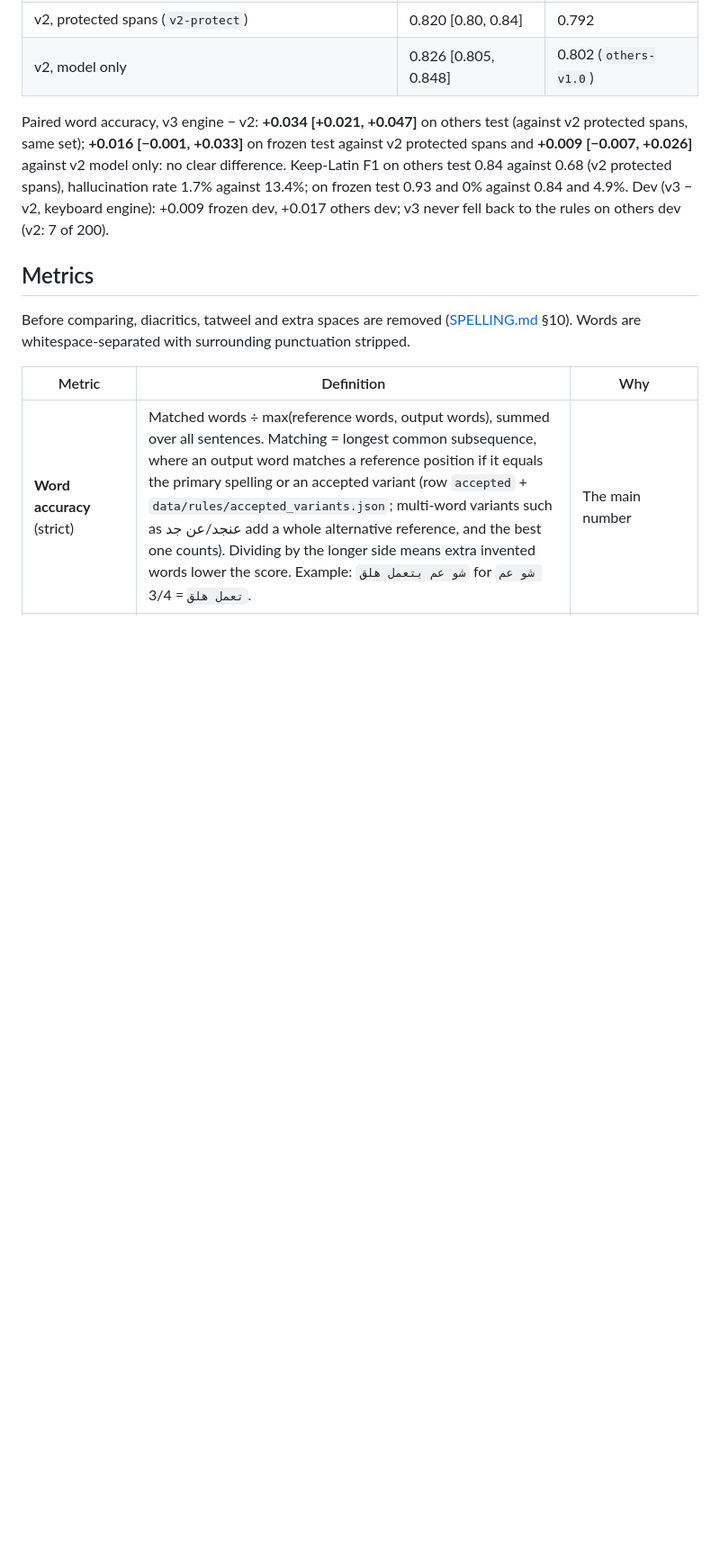
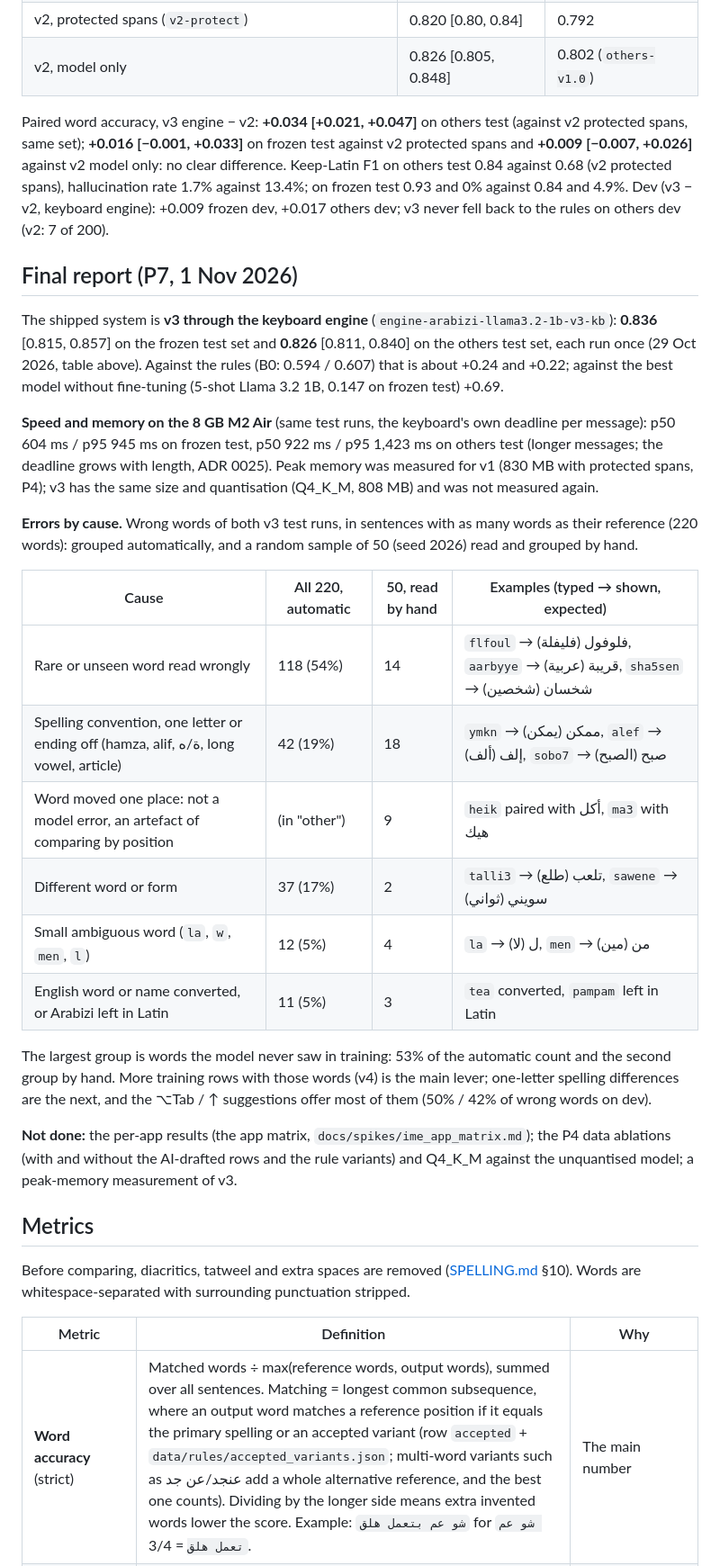
Before and after one commit to Mustafa-Abbara/arabizi-keyboard, a Markdown page: docs/EVAL.md, the part around the change. Shown at 90% size. Rendered like a GitHub page; blank space fills up the shorter version.

Commit message:
docs(P7): failure matrix, threat model and the final evaluation report (#33)

```diff
--- a/docs/EVAL.md
+++ b/docs/EVAL.md
@@ -171,6 +171,27 @@ Decision and training: [ADR 0030](decisions/0030-model-v3.md). Each system was r
 
 Paired word accuracy, v3 engine − v2: **+0.034 [+0.021, +0.047]** on others test (against v2 protected spans, same set); **+0.016 [−0.001, +0.033]** on frozen test against v2 protected spans and **+0.009 [−0.007, +0.026]** against v2 model only: no clear difference. Keep-Latin F1 on others test 0.84 against 0.68 (v2 protected spans), hallucination rate 1.7% against 13.4%; on frozen test 0.93 and 0% against 0.84 and 4.9%. Dev (v3 − v2, keyboard engine): +0.009 frozen dev, +0.017 others dev; v3 never fell back to the rules on others dev (v2: 7 of 200).
 
+## Final report (P7, 1 Nov 2026)
+
+The shipped system is **v3 through the keyboard engine** (`engine-arabizi-llama3.2-1b-v3-kb`): **0.836** [0.815, 0.857] on the frozen test set and **0.826** [0.811, 0.840] on the others test set, each run once (29 Oct 2026, table above). Against the rules (B0: 0.594 / 0.607) that is about +0.24 and +0.22; against the best model without fine-tuning (5-shot Llama 3.2 1B, 0.147 on frozen test) +0.69.
+
+**Speed and memory on the 8 GB M2 Air** (same test runs, the keyboard's own deadline per message): p50 604 ms / p95 945 ms on frozen test, p50 922 ms / p95 1,423 ms on others test (longer messages; the deadline grows with length, ADR 0025). Peak memory was measured for v1 (830 MB with protected spans, P4); v3 has the same size and quantisation (Q4_K_M, 808 MB) and was not measured again.
+
+**Errors by cause.** Wrong words of both v3 test runs, in sentences with as many words as their reference (220 words): grouped automatically, and a random sample of 50 (seed 2026) read and grouped by hand.
+
+| Cause | All 220, automatic | 50, read by hand | Examples (typed → shown, expected) |
+|---|---|---|---|
+| Rare or unseen word read wrongly | 118 (54%) | 14 | `flfoul` → فلوفول (فليفلة), `aarbyye` → قريبة (عربية), `sha5sen` → شخسان (شخصين) |
+| Spelling convention, one letter or ending off (hamza, alif, ة/ه, long vowel, article) | 42 (19%) | 18 | `ymkn` → ممكن (يمكن), `alef` → إلف (ألف), `sobo7` → صبح (الصبح) |
+| Word moved one place: not a model error, an artefact of comparing by position | (in "other") | 9 | `heik` paired with أكل, `ma3` with هيك |
+| Different word or form | 37 (17%) | 2 | `talli3` → تلعب (طلع), `sawene` → سويني (ثواني) |
+| Small ambiguous word (`la`, `w`, `men`, `l`) | 12 (5%) | 4 | `la` → ل (لا), `men` → من (مين) |
+| English word or name converted, or Arabizi left in Latin | 11 (5%) | 3 | `tea` converted, `pampam` left in Latin |
+
+The largest group is words the model never saw in training: 53% of the automatic count and the second group by hand. More training rows with those words (v4) is the main lever; one-letter spelling differences are the next, and the ⌥Tab / ↑ suggestions offer most of them (50% / 42% of wrong words on dev).
+
+**Not done:** the per-app results (the app matrix, `docs/spikes/ime_app_matrix.md`); the P4 data ablations (with and without the AI-drafted rows and the rule variants) and Q4_K_M against the unquantised model; a peak-memory measurement of v3.
+
 ## Metrics
 
 Before comparing, diacritics, tatweel and extra spaces are removed ([SPELLING.md](SPELLING.md) §10). Words are whitespace-separated with surrounding punctuation stripped.
```
Also changed, not shown: docs/FAILURE_MATRIX.md (added, +49 -0 lines), docs/THREAT_MODEL.md (added, +38 -0 lines).
